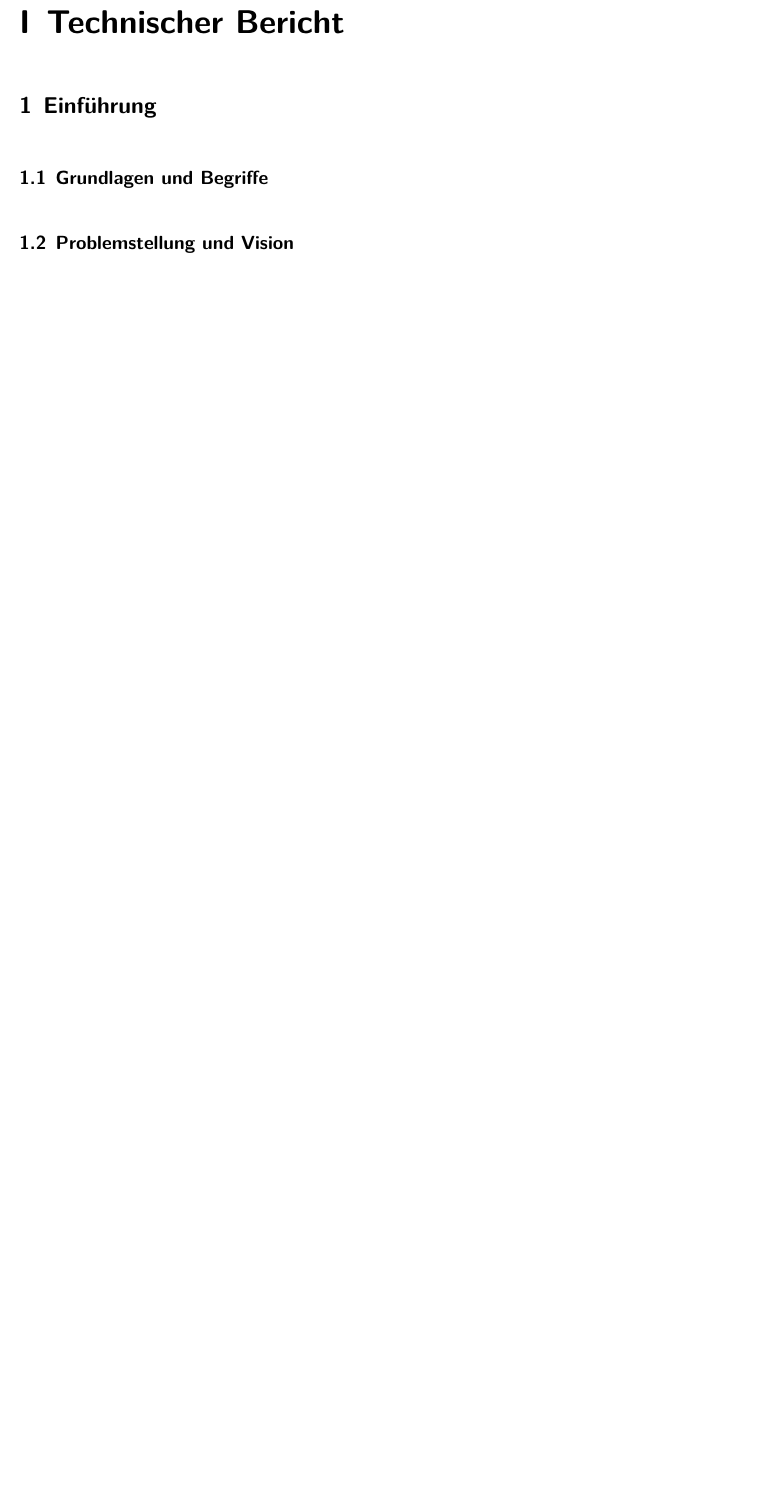
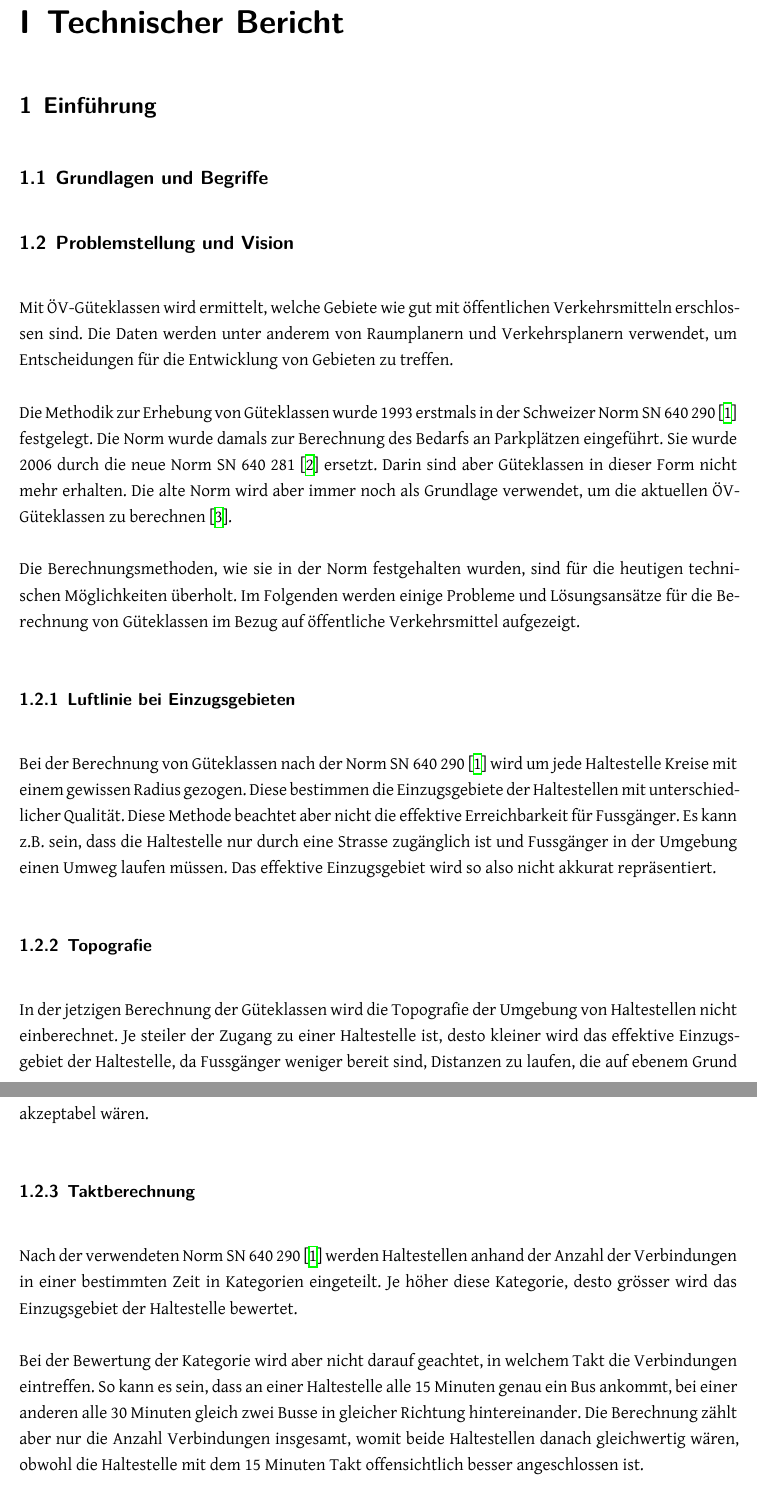
Before and after one commit to ResidenceConan/thesis, a LaTeX thesis (index.tex, which reads technicalreport/introduction.tex): part of page 7 of 21 before the commit and two parts of pages 7 and 8 of 23 after it, the two joined at a grey line, cut so that both start at the same text, the shorter picture padded with empty space. Compiled offline with XeLaTeX.

Commit message:
add draft of problem description

```diff
--- a/technicalreport/introduction.tex
+++ b/technicalreport/introduction.tex
@@ -12,4 +12,38 @@
 \subsection{Problemstellung und Vision}
 \label{Einführung:Problemstellung und Vision}
 
-%TODO
+Mit ÖV-Güteklassen wird ermittelt, welche Gebiete wie gut mit öffentlichen Verkehrsmitteln erschlossen sind.
+Die Daten werden unter anderem von Raumplanern und Verkehrsplanern verwendet, um Entscheidungen für die Entwicklung von Gebieten zu treffen.
+
+Die Methodik zur Erhebung von Güteklassen wurde 1993 erstmals in der Schweizer Norm SN 640 290~\cite{sn640290} festgelegt.
+Die Norm wurde damals zur Berechnung des Bedarfs an Parkplätzen eingeführt.
+Sie wurde 2006 durch die neue Norm SN 640 281~\cite{sn640281} ersetzt.
+Darin sind aber Güteklassen in dieser Form nicht mehr erhalten. Die alte Norm wird aber immer noch als Grundlage verwendet, um die aktuellen ÖV-Güteklassen zu berechnen~\cite{berechnung_are}.
+
+Die Berechnungsmethoden, wie sie in der Norm festgehalten wurden, sind für die heutigen technischen Möglichkeiten überholt.
+Im Folgenden werden einige Probleme und Lösungsansätze für die Berechnung von Güteklassen im Bezug auf öffentliche Verkehrsmittel aufgezeigt.
+
+\subsubsection{Luftlinie bei Einzugsgebieten}
+\label{problem:Luftlinie bei Einzugsgebieten}
+
+Bei der Berechnung von Güteklassen nach der Norm SN 640 290~\cite{sn640290} wird um jede Haltestelle Kreise mit einem gewissen Radius gezogen.
+Diese bestimmen die Einzugsgebiete der Haltestellen mit unterschiedlicher Qualität.
+Diese Methode beachtet aber nicht die effektive Erreichbarkeit für Fussgänger.
+Es kann z.B. sein, dass die Haltestelle nur durch eine Strasse zugänglich ist und Fussgänger in der Umgebung einen Umweg laufen müssen.
+Das effektive Einzugsgebiet wird so also nicht akkurat repräsentiert.
+
+\subsubsection{Topografie}
+\label{problem:Topografie}
+
+In der jetzigen Berechnung der Güteklassen wird die Topografie der Umgebung von Haltestellen nicht einberechnet.
+Je steiler der Zugang zu einer Haltestelle ist, desto kleiner wird das effektive Einzugsgebiet der Haltestelle, da Fussgänger weniger bereit sind, Distanzen zu laufen, die auf ebenem Grund akzeptabel wären.
+
+\subsubsection{Taktberechnung}
+\label{problem:Taktberechnung}
+
+Nach der verwendeten Norm SN 640 290~\cite{sn640290} werden Haltestellen anhand der Anzahl der Verbindungen in einer bestimmten Zeit in Kategorien eingeteilt.
+Je höher diese Kategorie, desto grösser wird das Einzugsgebiet der Haltestelle bewertet.
+
+Bei der Bewertung der Kategorie wird aber nicht darauf geachtet, in welchem Takt die Verbindungen eintreffen.
+So kann es sein, dass an einer Haltestelle alle 15 Minuten genau ein Bus ankommt, bei einer anderen alle 30 Minuten gleich zwei Busse in gleicher Richtung hintereinander.
+Die Berechnung zählt aber nur die Anzahl Verbindungen insgesamt, womit beide Haltestellen danach gleichwertig wären, obwohl die Haltestelle mit dem 15 Minuten Takt offensichtlich besser angeschlossen ist.
```
Also changed, not shown: thesis.bib (+28 -0 lines), technicalreport/introduction.tex (13 more changed lines).
